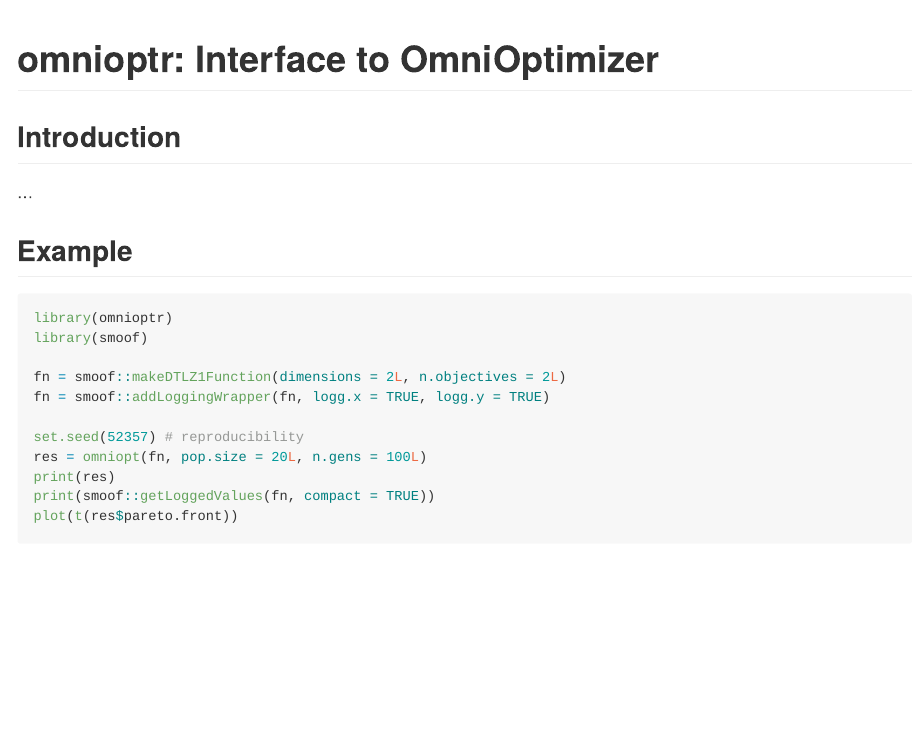
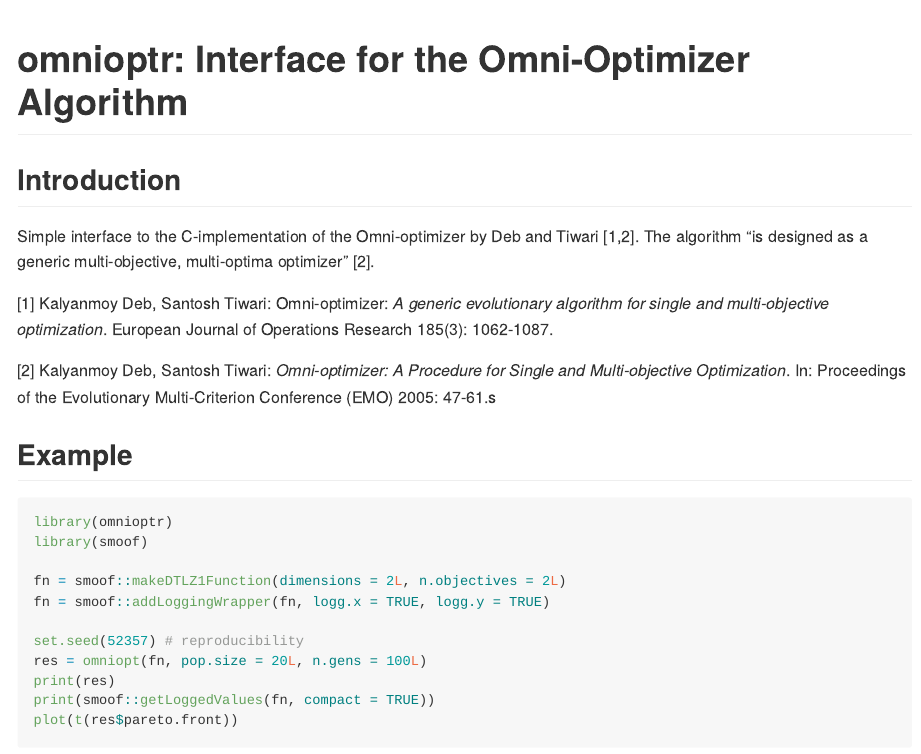
Before and after one commit to jakobbossek/omnioptr, an R Markdown document (README.Rmd): the page in a window 1100 px wide, from its top. The pictures show the output file README.md that the author committed with the source, drawn offline in the style of GitHub; badge pictures from the web are left out.

Commit message:
update docs (add references and link to vanilla implementtion); update README (add some text, fix typoes, add badges)

```diff
--- a/README.Rmd
+++ b/README.Rmd
@@ -1,7 +1,6 @@
 ---
 output: github_document
 ---
-# omnioptr: Interface to OmniOptimizer
+# omnioptr: Interface for the Omni-Optimizer Algorithm
 
 <!-- badges: start -->
-  [![R-CMD-check](https://github.com/jakobbossek/omnioptr/workflows/R-CMD-check/badge.svg)](https://github.com/jakobbossek/omnioptr/actions)
@@ -9,3 +12,14 @@ output: github_document
 
 ## Introduction
 
+Simple interface to the C-implementation of the Omni-optimizer by Deb and Tiwari [1,2]. The algorithm "is designed as a generic
+multi-objective, multi-optima optimizer" [2].
+
+[1] Kalyanmoy Deb, Santosh Tiwari: Omni-optimizer: *A generic evolutionary algorithm
+for single and multi-objective optimization*. European Journal of Operations
+Research 185(3): 1062-1087.
+
+[2] Kalyanmoy Deb, Santosh Tiwari: *Omni-optimizer: A Procedure for Single and
+Multi-objective Optimization*. In: Proceedings of the Evolutionary Multi-Criterion
+Conference (EMO) 2005: 47-61.s
+
```
Also changed, not shown: R/omniopt.R (+24 -2 lines), test.R (+5 -4 lines), README.html, README.md, README.Rmd (5 more changed lines), 2 other files.
